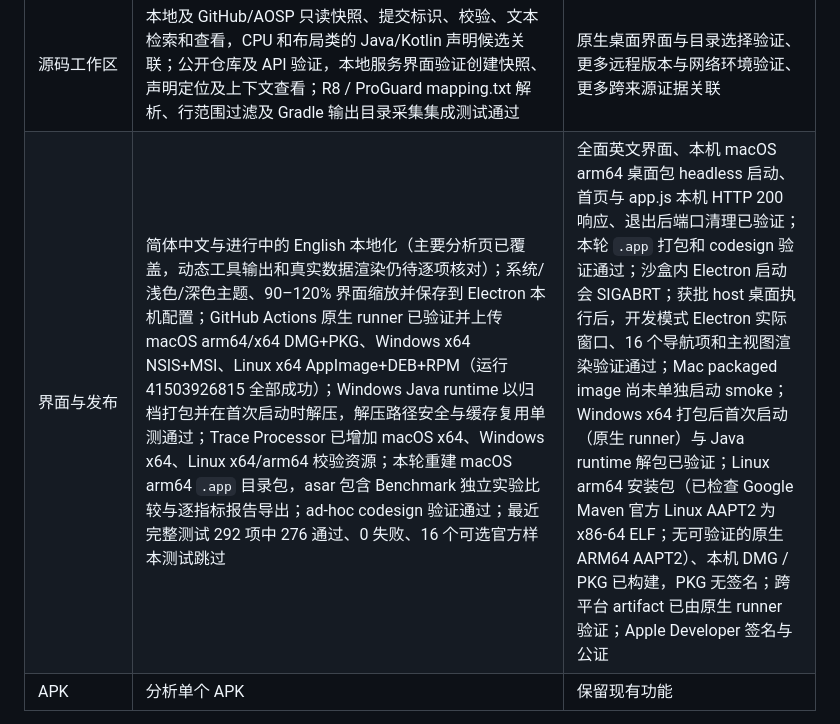
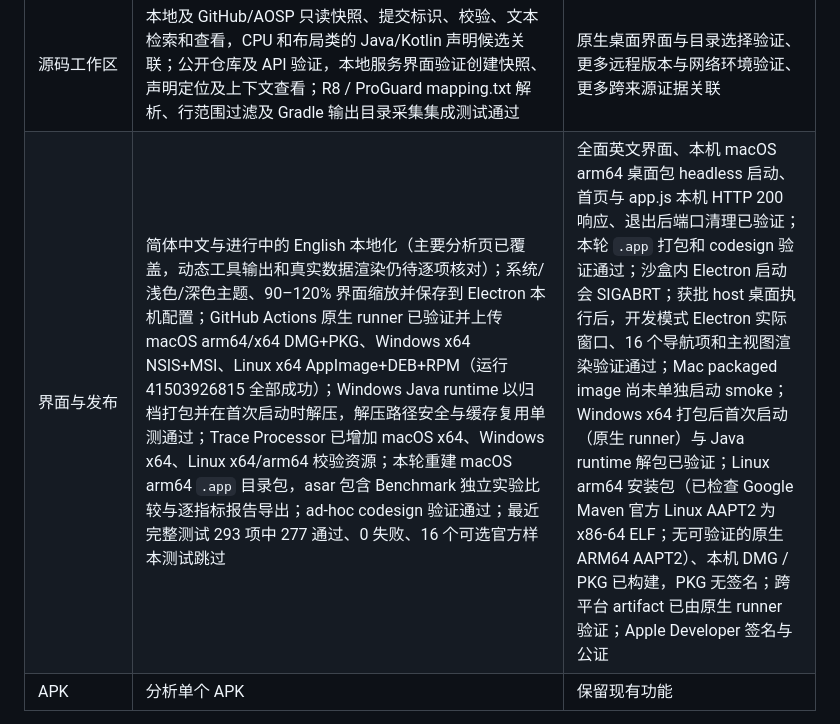
Before and after one commit to willpyshan13/AndroidPerformance, a Markdown page: PARITY_PLAN.md, the part around one of its changes. Rendered like a GitHub page.

Commit message:
Update parity test totals

```diff
--- a/PARITY_PLAN.md
+++ b/PARITY_PLAN.md
@@ -17,7 +17,7 @@
 | GPU | 本机产物索引、SHA-256 完整性校验、追踪分析交接，桌面端选择与启动 AGI、校验后交接帧捕获、读取设备声明的 Vulkan/OpenGL ES 能力；系统追踪按需读取 GPU RenderStage、频率原始值及进程 GPU 内存，分别报告缺失轨道；GPU RenderStage 与 FrameTimeline 可按 UPID 和精确纳秒区间列出重叠项；Trace Processor v59.1 对无 GPU 数据追踪验证 3 类查询表存在并返回空结果，合成区间测试验证进程隔离、大整数精度和边界条件；复制与模拟 ADB 验证 | AGI 实际打开产物、真机捕获；真机 GPU 轨道兼容性与实际 FrameTimeline 重叠验证；UPID / 时间重叠不构成 GPU 导致 Jank 的因果证据 |
 | Benchmark | AndroidX JSON 参数与指标类型匹配、重复标识保护、设备及运行环境差异提示、预热与重复次数和热降频等待信息、样本分布、sampledMetrics 迭代分组、历史运行和 JSON 报告；已安装 instrumentation 执行与报告新鲜度检查；可运行包含 Gradle Wrapper 的 Macrobenchmark 工程并读取本次生成的标准 JSON、通过受控本机产物接口导入本次 trace；AndroidX 官方 Macro/Micro 报告和模拟 ADB / Gradle 执行器验证；支持选择至少 5 份独立保存的基线和当前报告，以报告级中位数估算 95% 百分位 Bootstrap 区间；详情可导出含逐报告中位数、环境差异提示、区间和证据限制的 JSON 报告；明确说明这是非显著性检验、非因果结论的探索性估计，实验独立性需用户核实 | 尚未在真机上运行 Macrobenchmark 工程验证；未检查追踪与报告的设备关联；统计区间尚未用真实独立运行数据验证 |
 | 源码工作区 | 本地及 GitHub/AOSP 只读快照、提交标识、校验、文本检索和查看，CPU 和布局类的 Java/Kotlin 声明候选关联；公开仓库及 API 验证，本地服务界面验证创建快照、声明定位及上下文查看；R8 / ProGuard mapping.txt 解析、行范围过滤及 Gradle 输出目录采集集成测试通过 | 原生桌面界面与目录选择验证、更多远程版本与网络环境验证、更多跨来源证据关联 |
-| 界面与发布 | 简体中文与进行中的 English 本地化（主要分析页已覆盖，动态工具输出和真实数据渲染仍待逐项核对）；系统/浅色/深色主题、90–120% 界面缩放并保存到 Electron 本机配置；GitHub Actions 原生 runner 已验证并上传 macOS arm64/x64 DMG+PKG、Windows x64 NSIS+MSI、Linux x64 AppImage+DEB+RPM（运行 41503926815 全部成功）；Windows Java runtime 以归档打包并在首次启动时解压，解压路径安全与缓存复用单测通过；Trace Processor 已增加 macOS x64、Windows x64、Linux x64/arm64 校验资源；本轮重建 macOS arm64 `.app` 目录包，asar 包含 Benchmark 独立实验比较与逐指标报告导出；ad-hoc codesign 验证通过；最近完整测试 292 项中 276 通过、0 失败、16 个可选官方样本测试跳过 | 全面英文界面、本机 macOS arm64 桌面包 headless 启动、首页与 app.js 本机 HTTP 200 响应、退出后端口清理已验证；本轮 `.app` 打包和 codesign 验证通过；沙盒内 Electron 启动会 SIGABRT；获批 host 桌面执行后，开发模式 Electron 实际窗口、16 个导航项和主视图渲染验证通过；Mac packaged image 尚未单独启动 smoke；Windows x64 打包后首次启动（原生 runner）与 Java runtime 解包已验证；Linux arm64 安装包（已检查 Google Maven 官方 Linux AAPT2 为 x86-64 ELF；无可验证的原生 ARM64 AAPT2）、本机 DMG / PKG 已构建，PKG 无签名；跨平台 artifact 已由原生 runner 验证；Apple Developer 签名与公证 |
+| 界面与发布 | 简体中文与进行中的 English 本地化（主要分析页已覆盖，动态工具输出和真实数据渲染仍待逐项核对）；系统/浅色/深色主题、90–120% 界面缩放并保存到 Electron 本机配置；GitHub Actions 原生 runner 已验证并上传 macOS arm64/x64 DMG+PKG、Windows x64 NSIS+MSI、Linux x64 AppImage+DEB+RPM（运行 41503926815 全部成功）；Windows Java runtime 以归档打包并在首次启动时解压，解压路径安全与缓存复用单测通过；Trace Processor 已增加 macOS x64、Windows x64、Linux x64/arm64 校验资源；本轮重建 macOS arm64 `.app` 目录包，asar 包含 Benchmark 独立实验比较与逐指标报告导出；ad-hoc codesign 验证通过；最近完整测试 293 项中 277 通过、0 失败、16 个可选官方样本测试跳过 | 全面英文界面、本机 macOS arm64 桌面包 headless 启动、首页与 app.js 本机 HTTP 200 响应、退出后端口清理已验证；本轮 `.app` 打包和 codesign 验证通过；沙盒内 Electron 启动会 SIGABRT；获批 host 桌面执行后，开发模式 Electron 实际窗口、16 个导航项和主视图渲染验证通过；Mac packaged image 尚未单独启动 smoke；Windows x64 打包后首次启动（原生 runner）与 Java runtime 解包已验证；Linux arm64 安装包（已检查 Google Maven 官方 Linux AAPT2 为 x86-64 ELF；无可验证的原生 ARM64 AAPT2）、本机 DMG / PKG 已构建，PKG 无签名；跨平台 artifact 已由原生 runner 验证；Apple Developer 签名与公证 |
 | APK | 分析单个 APK | 保留现有功能 |
 
 各模块应基于真实证据展示可用性；设备权限、Android 版本或工具缺失时明确提示，不伪造数据。完整 Compose、网络采集与能耗归因需满足目标应用和设备的具体条件。
```
Also changed, not shown: other parts of PARITY_PLAN.md (+1 -1 lines).
